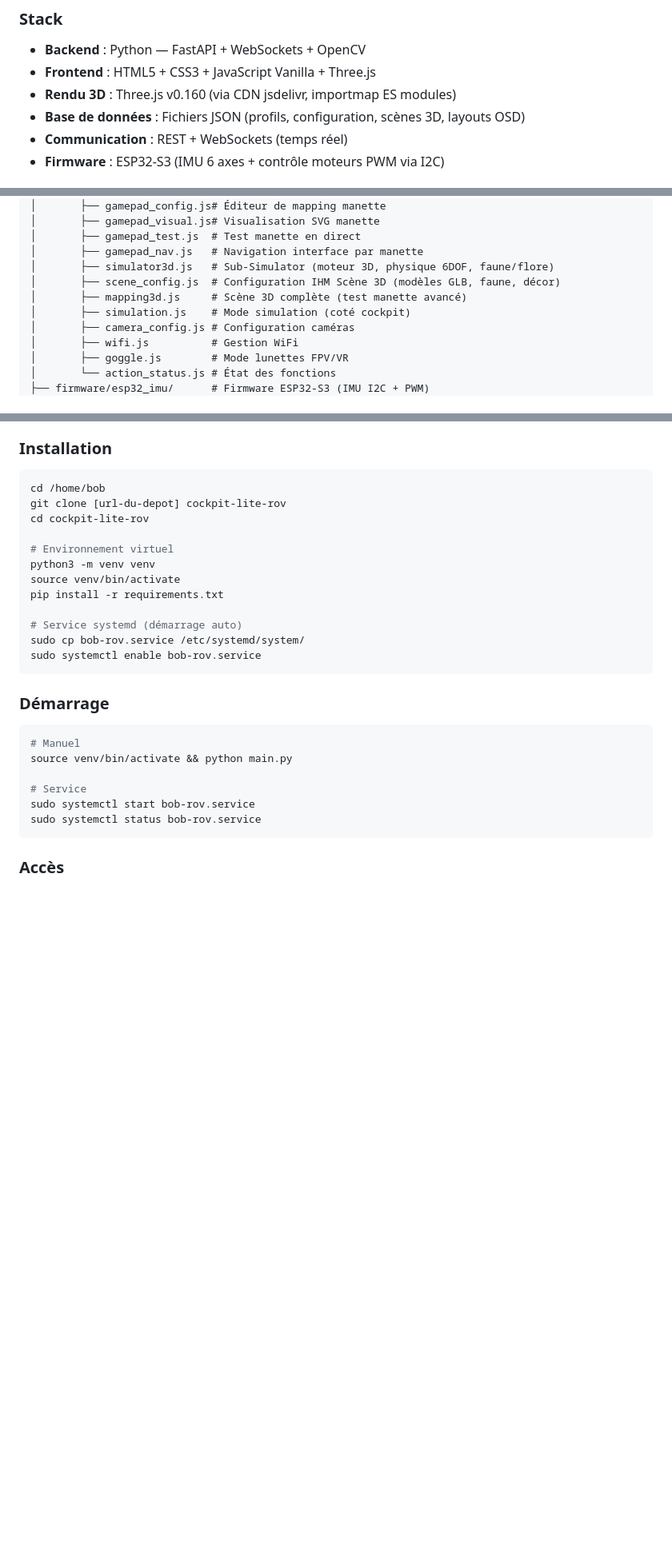
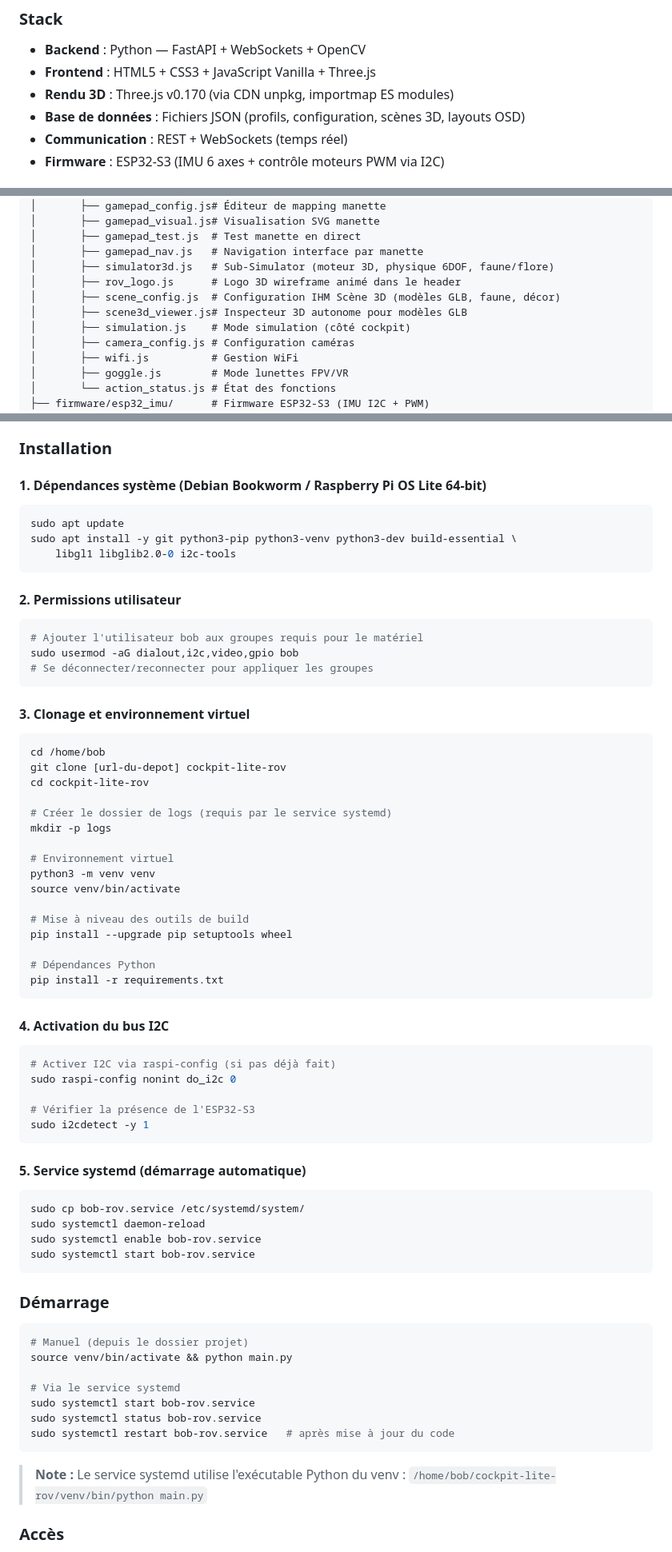
Before and after one commit to Bobar2019/BOBROV, a Markdown page: README.md, 3 parts joined by grey strips. Shown at 80% size. Rendered like a GitHub page; blank space fills up the shorter version.

Commit message:
docs: Mise à jour README - installation RPi OS Lite, dépendances, permissions, service systemd

````diff
--- a/README.md
+++ b/README.md
@@ -24,7 +24,7 @@ BOB-ROV est un système de contrôle embarqué pour sous-marin téléguidé (ROV
 ### Stack
 - **Backend** : Python — FastAPI + WebSockets + OpenCV
 - **Frontend** : HTML5 + CSS3 + JavaScript Vanilla + Three.js
-- **Rendu 3D** : Three.js v0.160 (via CDN jsdelivr, importmap ES modules)
+- **Rendu 3D** : Three.js v0.170 (via CDN unpkg, importmap ES modules)
 - **Base de données** : Fichiers JSON (profils, configuration, scènes 3D, layouts OSD)
 - **Communication** : REST + WebSockets (temps réel)
 - **Firmware** : ESP32-S3 (IMU 6 axes + contrôle moteurs PWM via I2C)
@@ -78,9 +77,10 @@ cockpit-lite-rov/
 │       ├── gamepad_test.js  # Test manette en direct
 │       ├── gamepad_nav.js   # Navigation interface par manette
 │       ├── simulator3d.js   # Sub-Simulator (moteur 3D, physique 6DOF, faune/flore)
+│       ├── rov_logo.js      # Logo 3D wireframe animé dans le header
 │       ├── scene_config.js  # Configuration IHM Scène 3D (modèles GLB, faune, décor)
-│       ├── mapping3d.js     # Scène 3D complète (test manette avancé)
-│       ├── simulation.js    # Mode simulation (coté cockpit)
+│       ├── scene3d_viewer.js# Inspecteur 3D autonome pour modèles GLB
+│       ├── simulation.js    # Mode simulation (côté cockpit)
 │       ├── camera_config.js # Configuration caméras
 │       ├── wifi.js          # Gestion WiFi
 │       ├── goggle.js        # Mode lunettes FPV/VR
@@ -330,30 +330,71 @@ Bascule entre vue écran classique et mode stéréoscopique lunettes FPV via le
 - IMU supportée : ADXL345 / MPU6050 / QMI8658 (via firmware ESP32-S3)
 
 ### Installation
+
+#### 1. Dépendances système (Debian Bookworm / Raspberry Pi OS Lite 64-bit)
+```bash
+sudo apt update
+sudo apt install -y git python3-pip python3-venv python3-dev build-essential \
+    libgl1 libglib2.0-0 i2c-tools
+```
+
+#### 2. Permissions utilisateur
+```bash
+# Ajouter l'utilisateur bob aux groupes requis pour le matériel
+sudo usermod -aG dialout,i2c,video,gpio bob
+# Se déconnecter/reconnecter pour appliquer les groupes
+```
+
+#### 3. Clonage et environnement virtuel
 ```bash
 cd /home/bob
 git clone [url-du-depot] cockpit-lite-rov
 cd cockpit-lite-rov
 
+# Créer le dossier de logs (requis par le service systemd)
+mkdir -p logs
+
 # Environnement virtuel
 python3 -m venv venv
 source venv/bin/activate
+
+# Mise à niveau des outils de build
+pip install --upgrade pip setuptools wheel
+
+# Dépendances Python
 pip install -r requirements.txt
+```
 
-# Service systemd (démarrage auto)
+#### 4. Activation du bus I2C
+```bash
+# Activer I2C via raspi-config (si pas déjà fait)
+sudo raspi-config nonint do_i2c 0
+
+# Vérifier la présence de l'ESP32-S3
+sudo i2cdetect -y 1
+```
+
+#### 5. Service systemd (démarrage automatique)
+```bash
 sudo cp bob-rov.service /etc/systemd/system/
+sudo systemctl daemon-reload
 sudo systemctl enable bob-rov.service
+sudo systemctl start bob-rov.service
 ```
 
 ### Démarrage
 ```bash
-# Manuel
+# Manuel (depuis le dossier projet)
 source venv/bin/activate && python main.py
 
-# Service
+# Via le service systemd
 sudo systemctl start bob-rov.service
 sudo systemctl status bob-rov.service
+sudo systemctl restart bob-rov.service   # après mise à jour du code
 ```
+
+> **Note :** Le service systemd utilise l'exécutable Python du venv :
+> `/home/bob/cockpit-lite-rov/venv/bin/python main.py`
 
 ### Accès
 - Interface web : `http://[IP_DU_PI]:8080`
````
Also changed, not shown: other parts of README.md (+0 -1 lines).
